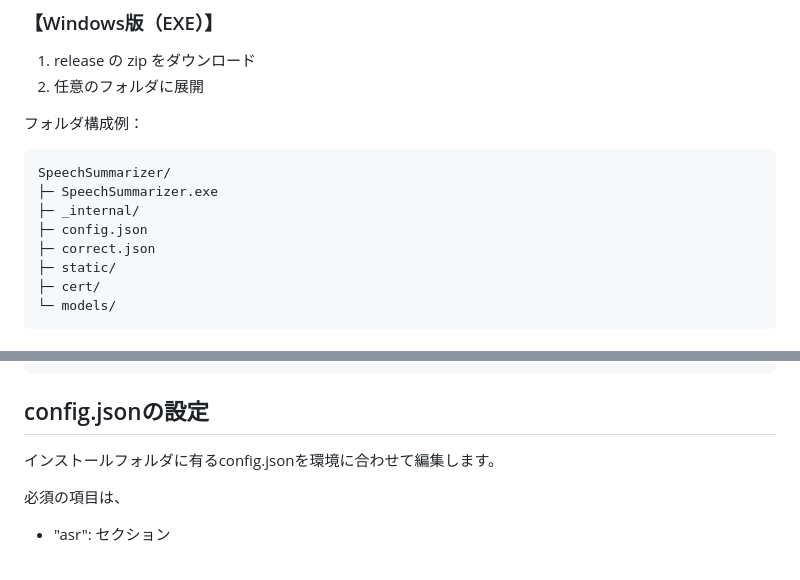
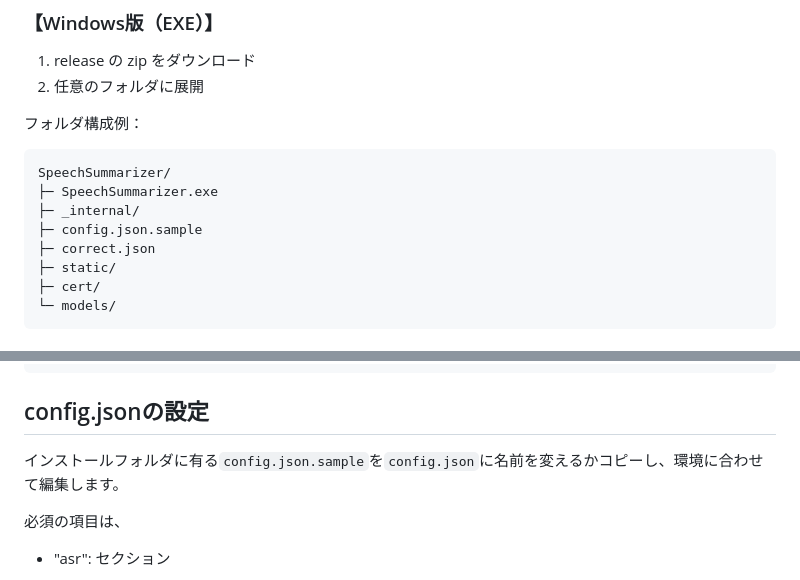
Before and after one commit to YUKI-ENT/SpeechSummarizer, a Markdown page: README.md, 2 parts joined by grey strips. GitHub-like rendering.

````diff
--- a/README.md
+++ b/README.md
@@ -28,7 +28,7 @@ SpeechSummarizer は、医療現場向けに設計されたリアルタイム音
 SpeechSummarizer/
 ├─ SpeechSummarizer.exe
 ├─ _internal/
-├─ config.json
+├─ config.json.sample
 ├─ correct.json
 ├─ static/
 ├─ cert/
@@ -53,7 +53,7 @@ pip install -r requirements.txt
 ```
 
 ## config.jsonの設定
-インストールフォルダに有るconfig.jsonを環境に合わせて編集します。
+インストールフォルダに有る`config.json.sample`を`config.json`に名前を変えるかコピーし、環境に合わせて編集します。
 
 必須の項目は、
 - \"asr\": セクション
````
